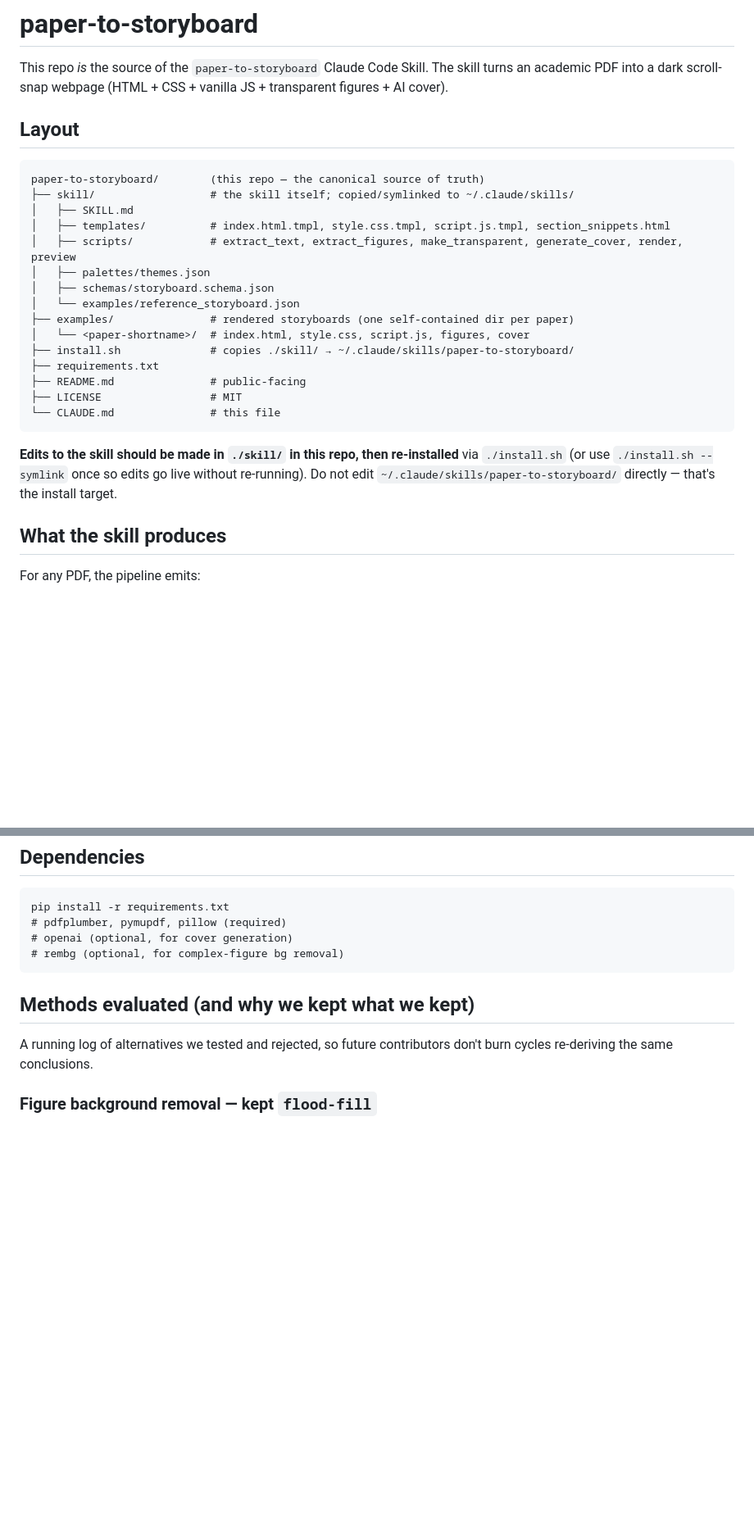
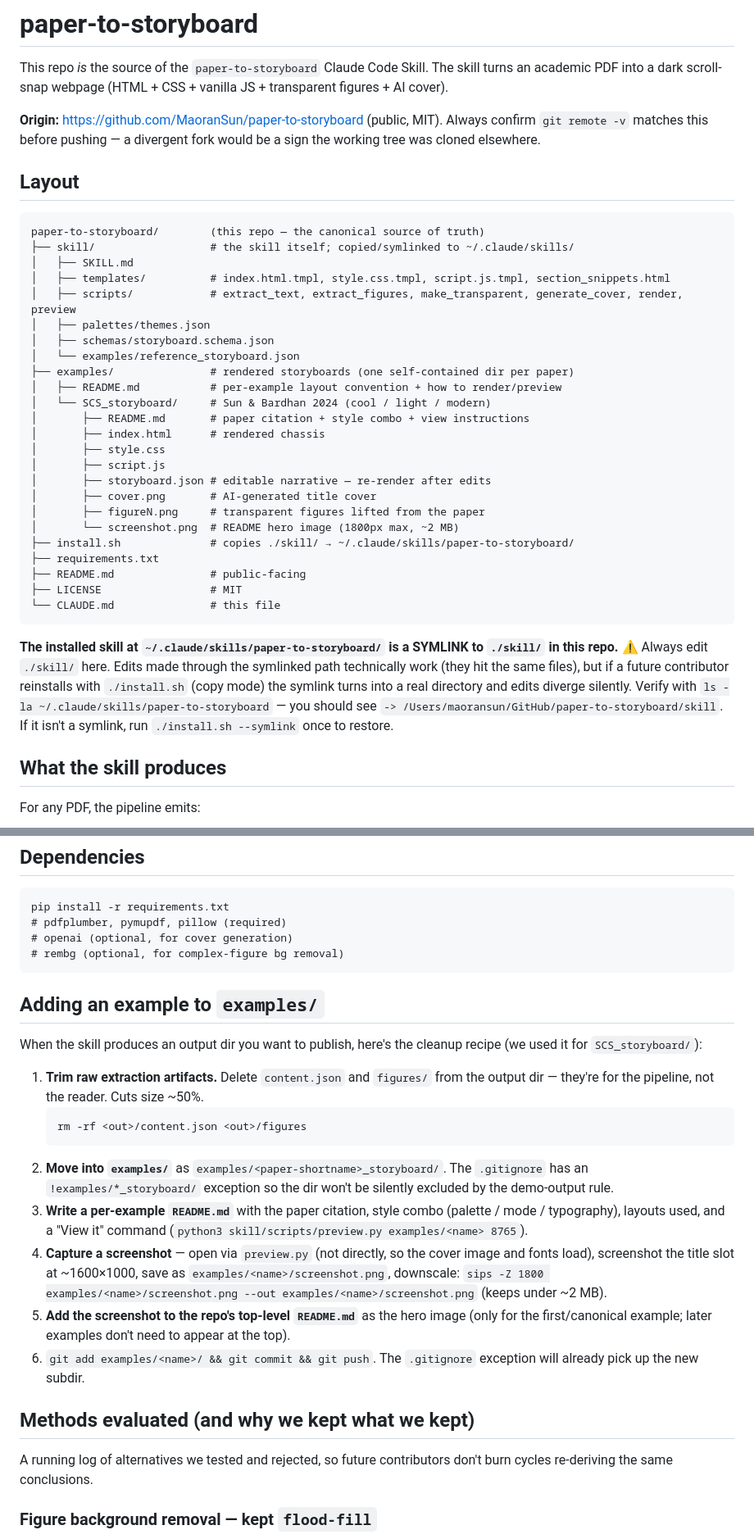
Before and after one commit to MaoranSun/paper-to-storyboard, a Markdown page: CLAUDE.md, 2 parts joined by grey strips. Shown at 82% size. Drawn GitHub-style; blank space fills up the shorter version.

Commit message:
CLAUDE.md: add origin URL, example-dir tree, symlink warning, add-example recipe
Four updates for future contributors / Claude sessions in this repo:

- Origin URL pinned at the top so a divergent clone is detectable.
- Layout tree now shows the concrete examples/SCS_storyboard/ shape
  (README + screenshot + figures + cover + storyboard.json) instead of
  the placeholder <paper-shortname>/.
- Symlink install is now flagged as the load-bearing assumption it is —
  with a verification command and the restore step.
- New 'Adding an example to examples/' section captures the recipe we
  just used (trim raw artifacts, per-example README, sips -Z 1800
  screenshot, .gitignore exception is already in place).

Co-Authored-By: Claude Opus 4.7 <noreply@anthropic.com>

````diff
--- a/CLAUDE.md
+++ b/CLAUDE.md
@@ -1,6 +1,8 @@
 # paper-to-storyboard
 
 This repo *is* the source of the `paper-to-storyboard` Claude Code Skill. The skill turns an academic PDF into a dark scroll-snap webpage (HTML + CSS + vanilla JS + transparent figures + AI cover).
+
+**Origin:** https://github.com/MaoranSun/paper-to-storyboard (public, MIT). Always confirm `git remote -v` matches this before pushing — a divergent fork would be a sign the working tree was cloned elsewhere.
 
 ## Layout
 
@@ -14,7 +16,16 @@ paper-to-storyboard/        (this repo — the canonical source of truth)
 │   ├── schemas/storyboard.schema.json
 │   └── examples/reference_storyboard.json
 ├── examples/               # rendered storyboards (one self-contained dir per paper)
-│   └── <paper-shortname>/  # index.html, style.css, script.js, figures, cover
+│   ├── README.md           # per-example layout convention + how to render/preview
+│   └── SCS_storyboard/     # Sun & Bardhan 2024 (cool / light / modern)
+│       ├── README.md       # paper citation + style combo + view instructions
+│       ├── index.html      # rendered chassis
+│       ├── style.css
+│       ├── script.js
+│       ├── storyboard.json # editable narrative — re-render after edits
+│       ├── cover.png       # AI-generated title cover
+│       ├── figureN.png     # transparent figures lifted from the paper
+│       └── screenshot.png  # README hero image (1800px max, ~2 MB)
 ├── install.sh              # copies ./skill/ → ~/.claude/skills/paper-to-storyboard/
 ├── requirements.txt
 ├── README.md               # public-facing
@@ -22,7 +33,7 @@ paper-to-storyboard/        (this repo — the canonical source of truth)
 └── CLAUDE.md               # this file
 ```
 
-**Edits to the skill should be made in `./skill/` in this repo, then re-installed** via `./install.sh` (or use `./install.sh --symlink` once so edits go live without re-running). Do not edit `~/.claude/skills/paper-to-storyboard/` directly — that's the install target.
+**The installed skill at `~/.claude/skills/paper-to-storyboard/` is a SYMLINK to `./skill/` in this repo.** ⚠️ Always edit `./skill/` here. Edits made through the symlinked path technically work (they hit the same files), but if a future contributor reinstalls with `./install.sh` (copy mode) the symlink turns into a real directory and edits diverge silently. Verify with `ls -la ~/.claude/skills/paper-to-storyboard` — you should see `-> /Users/maoransun/GitHub/paper-to-storyboard/skill`. If it isn't a symlink, run `./install.sh --symlink` once to restore.
 
 ## What the skill produces
 
@@ -83,6 +94,20 @@ pip install -r requirements.txt
 # rembg (optional, for complex-figure bg removal)
 ```
 
+## Adding an example to `examples/`
+
+When the skill produces an output dir you want to publish, here's the cleanup recipe (we used it for `SCS_storyboard/`):
+
+1. **Trim raw extraction artifacts.** Delete `content.json` and `figures/` from the output dir — they're for the pipeline, not the reader. Cuts size ~50%.
+   ```bash
+   rm -rf <out>/content.json <out>/figures
+   ```
+2. **Move into `examples/`** as `examples/<paper-shortname>_storyboard/`. The `.gitignore` has an `!examples/*_storyboard/` exception so the dir won't be silently excluded by the demo-output rule.
+3. **Write a per-example `README.md`** with the paper citation, style combo (palette / mode / typography), layouts used, and a "View it" command (`python3 skill/scripts/preview.py examples/<name> 8765`).
+4. **Capture a screenshot** — open via `preview.py` (not directly, so the cover image and fonts load), screenshot the title slot at ~1600×1000, save as `examples/<name>/screenshot.png`, downscale: `sips -Z 1800 examples/<name>/screenshot.png --out examples/<name>/screenshot.png` (keeps under ~2 MB).
+5. **Add the screenshot to the repo's top-level `README.md`** as the hero image (only for the first/canonical example; later examples don't need to appear at the top).
+6. `git add examples/<name>/ && git commit && git push`. The `.gitignore` exception will already pick up the new subdir.
+
 ## Methods evaluated (and why we kept what we kept)
 
 A running log of alternatives we tested and rejected, so future contributors don't burn cycles re-deriving the same conclusions.
````
